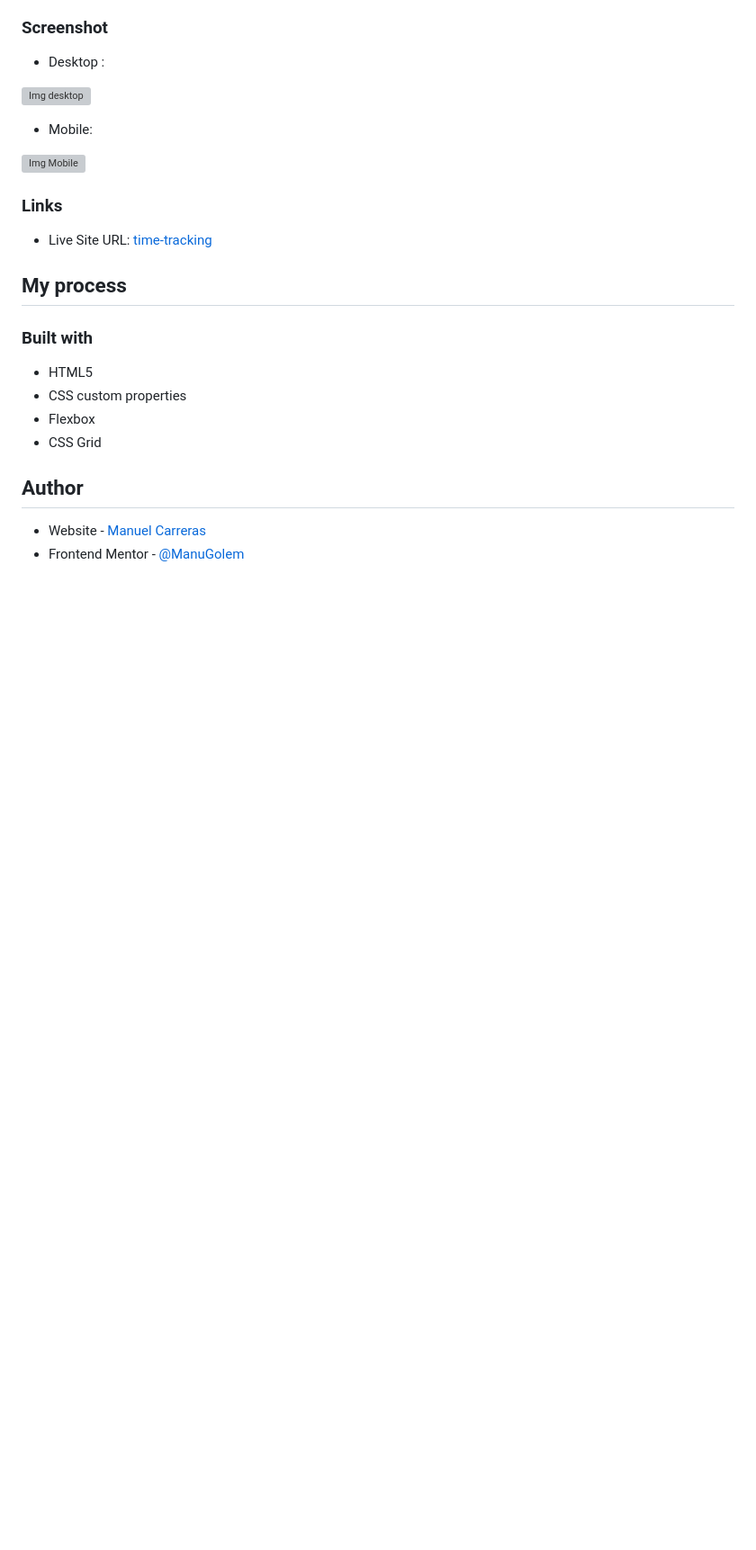
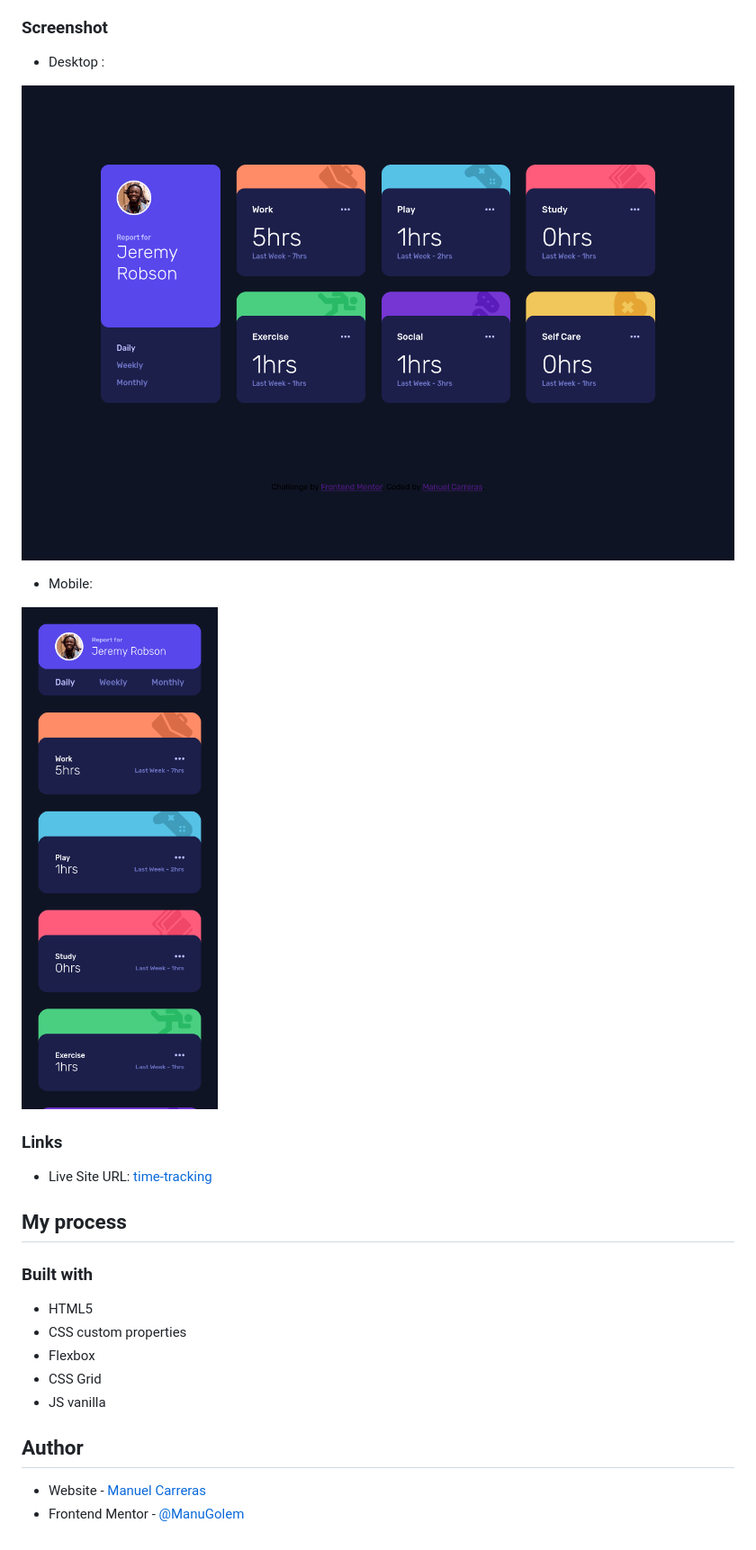
Before and after one commit to ManuGolem/time-tracking-profile, a Markdown page: README.md, the part around the change. Shown: that part at 90% size. Drawn GitHub-style; pictures changed too: images/desktop-preview.png (added), images/mobile-preview.png (added); blank space fills up the shorter version; grey boxes are pictures that could not be loaded.

```diff
--- a/README.md
+++ b/README.md
@@ -24,11 +24,11 @@ Users should be able to:
 
 - Desktop :
 
-![Img desktop]()
+![Img desktop](images/desktop-preview.png)
 
 - Mobile:
 
-![Img Mobile]()
+![Img Mobile](images/mobile-preview.png)
 ### Links
 - Live Site URL: [time-tracking](https://manugolem.github.io/time-tracking-profile/)
 ## My process
@@ -37,6 +37,7 @@ Users should be able to:
 - CSS custom properties
 - Flexbox
 - CSS Grid
+- JS vanilla
 ## Author
 - Website - [Manuel Carreras](https://manuelcarreras.netlify.app/)
 - Frontend Mentor - [@ManuGolem](https://www.frontendmentor.io/profile/ManuGolem)
```
Also changed, not shown: style-guide.md (deleted, +0 -14 lines), design/active-states.jpg (deleted), design/desktop-design.jpg (deleted), design/desktop-preview.jpg (deleted), design/mobile-design.jpg (deleted), 4 other files.
